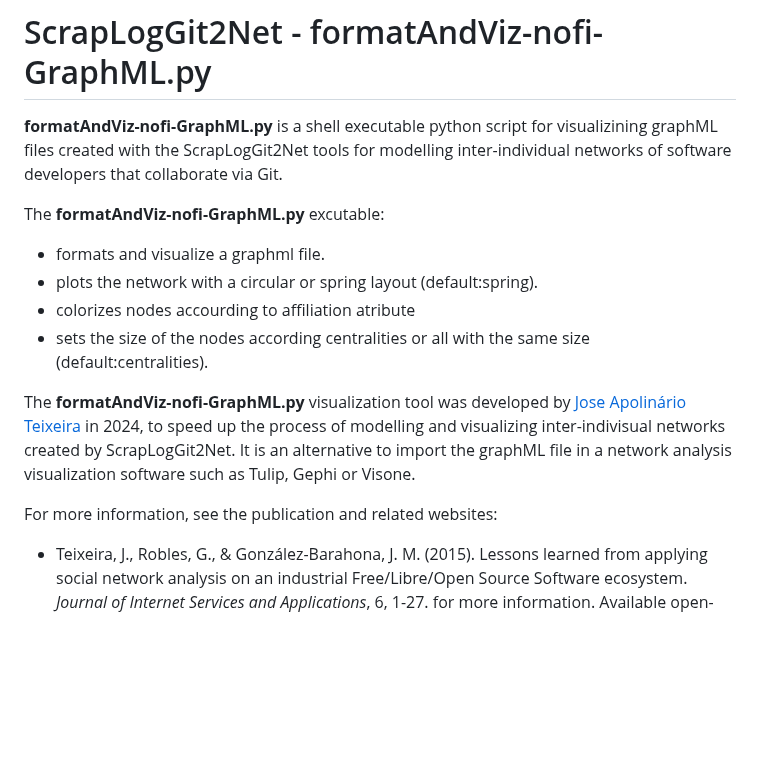
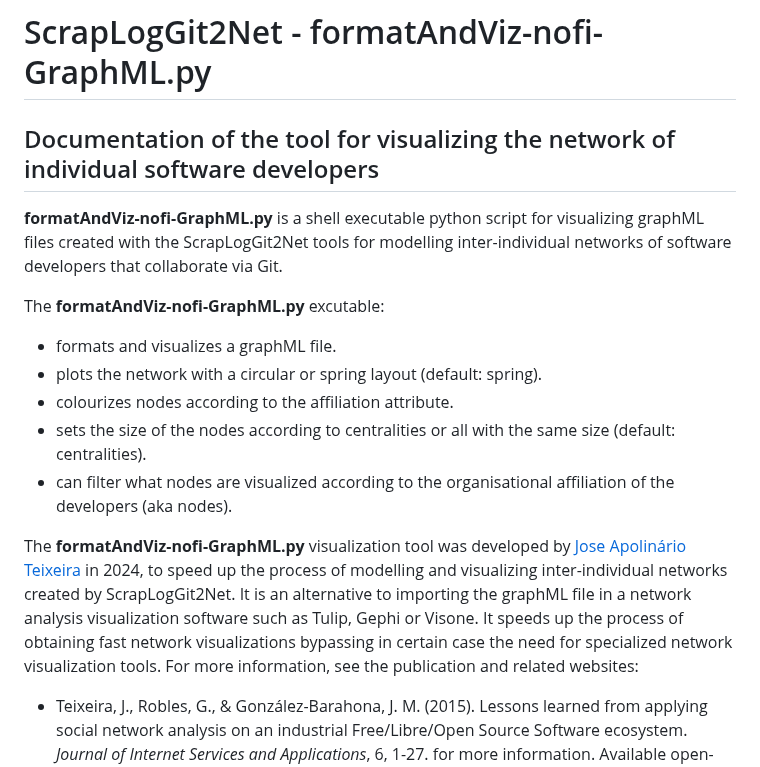
Before and after one commit to jaateixeira/ScrapLogGit2Net, a Markdown page: docs/formatAndViz-nofi-GraphML-documentation.md, the part around the change. GitHub-like rendering; blank space fills up the shorter version.

```diff
--- a/docs/formatAndViz-nofi-GraphML-documentation.md
+++ b/docs/formatAndViz-nofi-GraphML-documentation.md
@@ -1,16 +1,18 @@
 # ScrapLogGit2Net - formatAndViz-nofi-GraphML.py
 
-**formatAndViz-nofi-GraphML.py** is a shell executable python script for visualizining graphML files created with the ScrapLogGit2Net tools for modelling inter-individual networks of software developers that collaborate via Git.
+## Documentation of the tool for visualizing the network of individual software developers
+
+**formatAndViz-nofi-GraphML.py** is a shell executable python script for visualizing graphML files created with the ScrapLogGit2Net tools for modelling inter-individual networks of software developers that collaborate via Git.
 
 The **formatAndViz-nofi-GraphML.py** excutable:
-- formats and visualize a graphml file.
-- plots the network with a circular or spring layout (default:spring).
-- colorizes nodes accourding to affiliation atribute
-- sets the size of the nodes according centralities or all with the same size (default:centralities).
+- formats and visualizes a graphML file.
+- plots the network with a circular or spring layout (default: spring).
+- colourizes nodes according to the affiliation attribute.
+- sets the size of the nodes according to centralities or all with the same size (default: centralities).
+- can filter what nodes are visualized according to the organisational affiliation of the developers (aka nodes).
 
 
-The **formatAndViz-nofi-GraphML.py** visualization tool was developed by [Jose Apolinário Teixeira](http://users.abo.fi/jteixeir/) in 2024, to speed up the process of modelling and visualizing inter-indivisual networks created by ScrapLogGit2Net. It is an alternative to import the graphML file in a network analysis visualization software such as Tulip, Gephi or Visone.
-
+The **formatAndViz-nofi-GraphML.py** visualization tool was developed by [Jose Apolinário Teixeira](http://users.abo.fi/jteixeir/) in 2024, to speed up the process of modelling and visualizing inter-individual networks created by ScrapLogGit2Net. It is an alternative to importing the graphML file in a network analysis visualization software such as Tulip, Gephi or Visone. It speeds up the process of obtaining fast network visualizations bypassing in certain case the need for specialized network visualization tools.
 For more information, see the publication and related websites:
 
 - Teixeira, J., Robles, G., & González-Barahona, J. M. (2015). Lessons learned from applying social network analysis on an industrial Free/Libre/Open Source Software ecosystem. *Journal of Internet Services and Applications*, 6, 1-27. for more information. Available open-access at  [https://jisajournal.springeropen.com/articles/10.1186/s13174-015-0028-2](https://jisajournal.springeropen.com/articles/10.1186/s13174-015-0028-2).
```
